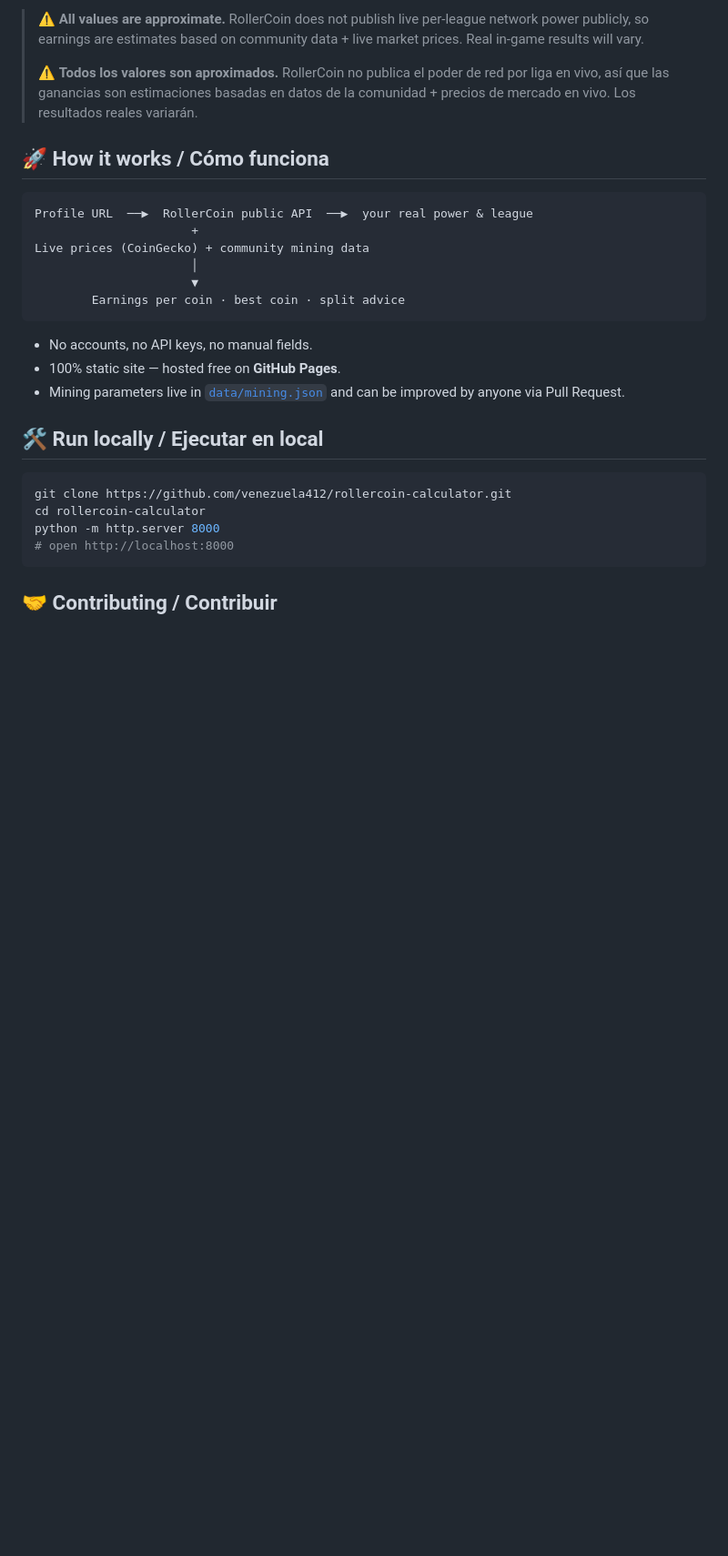
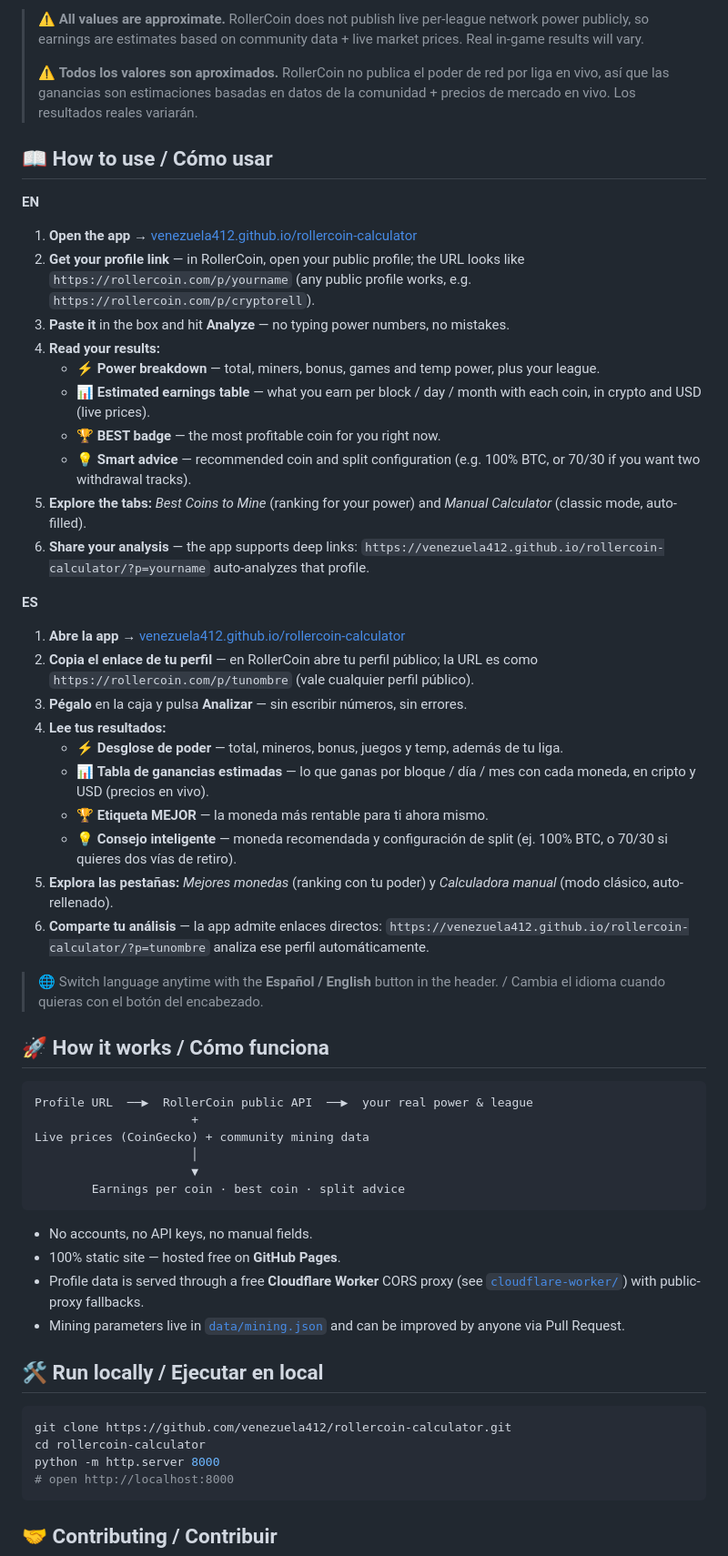
Before and after one commit to venezuela412/rollercoin-calculator, a Markdown page: README.md, the part around the change. Shown at 91% size. Rendered like a GitHub page; blank space fills up the shorter version.

Commit message:
Add step-by-step usage tutorial (EN/ES) to README

````diff
--- a/README.md
+++ b/README.md
@@ -31,6 +31,36 @@
 >
 > ⚠️ **Todos los valores son aproximados.** RollerCoin no publica el poder de red por liga en vivo, así que las ganancias son estimaciones basadas en datos de la comunidad + precios de mercado en vivo. Los resultados reales variarán.
 
+## 📖 How to use / Cómo usar
+
+**EN**
+
+1. **Open the app** → [venezuela412.github.io/rollercoin-calculator](https://venezuela412.github.io/rollercoin-calculator/)
+2. **Get your profile link** — in RollerCoin, open your public profile; the URL looks like `https://rollercoin.com/p/yourname` (any public profile works, e.g. `https://rollercoin.com/p/cryptorell`).
+3. **Paste it** in the box and hit **Analyze** — no typing power numbers, no mistakes.
+4. **Read your results:**
+   - ⚡ **Power breakdown** — total, miners, bonus, games and temp power, plus your league.
+   - 📊 **Estimated earnings table** — what you earn per block / day / month with each coin, in crypto and USD (live prices).
+   - 🏆 **BEST badge** — the most profitable coin for you right now.
+   - 💡 **Smart advice** — recommended coin and split configuration (e.g. 100% BTC, or 70/30 if you want two withdrawal tracks).
+5. **Explore the tabs:** *Best Coins to Mine* (ranking for your power) and *Manual Calculator* (classic mode, auto-filled).
+6. **Share your analysis** — the app supports deep links: `https://venezuela412.github.io/rollercoin-calculator/?p=yourname` auto-analyzes that profile.
+
+**ES**
+
+1. **Abre la app** → [venezuela412.github.io/rollercoin-calculator](https://venezuela412.github.io/rollercoin-calculator/)
+2. **Copia el enlace de tu perfil** — en RollerCoin abre tu perfil público; la URL es como `https://rollercoin.com/p/tunombre` (vale cualquier perfil público).
+3. **Pégalo** en la caja y pulsa **Analizar** — sin escribir números, sin errores.
+4. **Lee tus resultados:**
+   - ⚡ **Desglose de poder** — total, mineros, bonus, juegos y temp, además de tu liga.
+   - 📊 **Tabla de ganancias estimadas** — lo que ganas por bloque / día / mes con cada moneda, en cripto y USD (precios en vivo).
+   - 🏆 **Etiqueta MEJOR** — la moneda más rentable para ti ahora mismo.
+   - 💡 **Consejo inteligente** — moneda recomendada y configuración de split (ej. 100% BTC, o 70/30 si quieres dos vías de retiro).
+5. **Explora las pestañas:** *Mejores monedas* (ranking con tu poder) y *Calculadora manual* (modo clásico, auto-rellenado).
+6. **Comparte tu análisis** — la app admite enlaces directos: `https://venezuela412.github.io/rollercoin-calculator/?p=tunombre` analiza ese perfil automáticamente.
+
+> 🌐 Switch language anytime with the **Español / English** button in the header. / Cambia el idioma cuando quieras con el botón del encabezado.
+
 ## 🚀 How it works / Cómo funciona
 
 ```
@@ -44,6 +74,7 @@ Live prices (CoinGecko) + community mining data
 
 - No accounts, no API keys, no manual fields.
 - 100% static site — hosted free on **GitHub Pages**.
+- Profile data is served through a free **Cloudflare Worker** CORS proxy (see [`cloudflare-worker/`](cloudflare-worker/worker.js)) with public-proxy fallbacks.
 - Mining parameters live in [`data/mining.json`](data/mining.json) and can be improved by anyone via Pull Request.
 
 ## 🛠️ Run locally / Ejecutar en local
````
